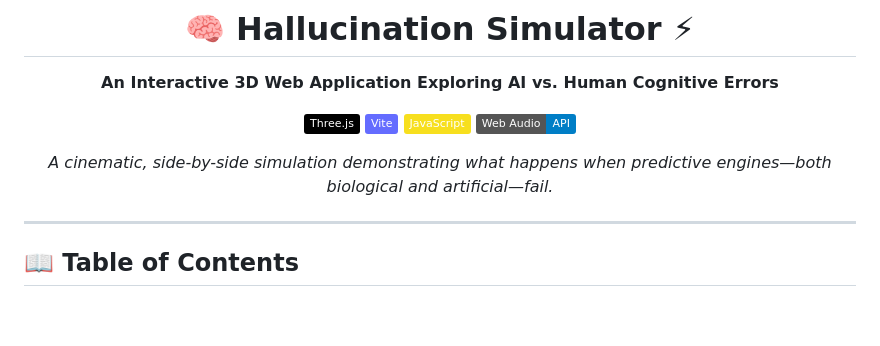
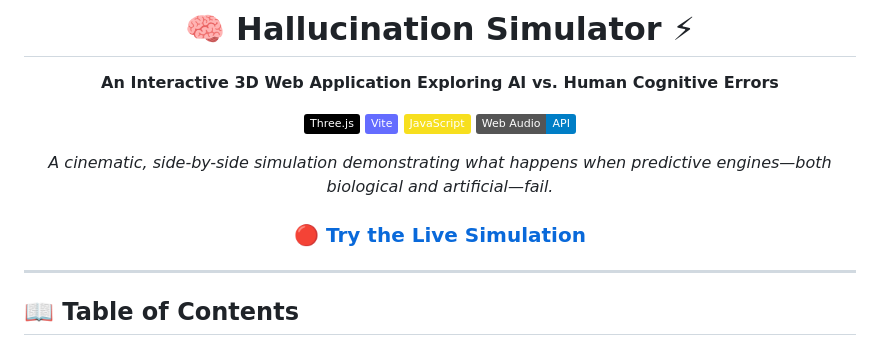
Before and after one commit to iamnih4l/Hallucination-Simulation-3D-Interactive-Web-App, a Markdown page: README.md, the part around the change. GitHub-like rendering; badges without logos; blank space fills up the shorter version.

Commit message:
Support live demo Vercel link

```diff
--- a/README.md
+++ b/README.md
@@ -9,6 +9,8 @@
 [![Web Audio API](https://img.shields.io/badge/Web_Audio-API-blue)](#)
 
 *A cinematic, side-by-side simulation demonstrating what happens when predictive engines—both biological and artificial—fail.*
+
+### [🔴 Try the Live Simulation](https://hallucination-simulation.vercel.app/)
 
 </div>
 
```
